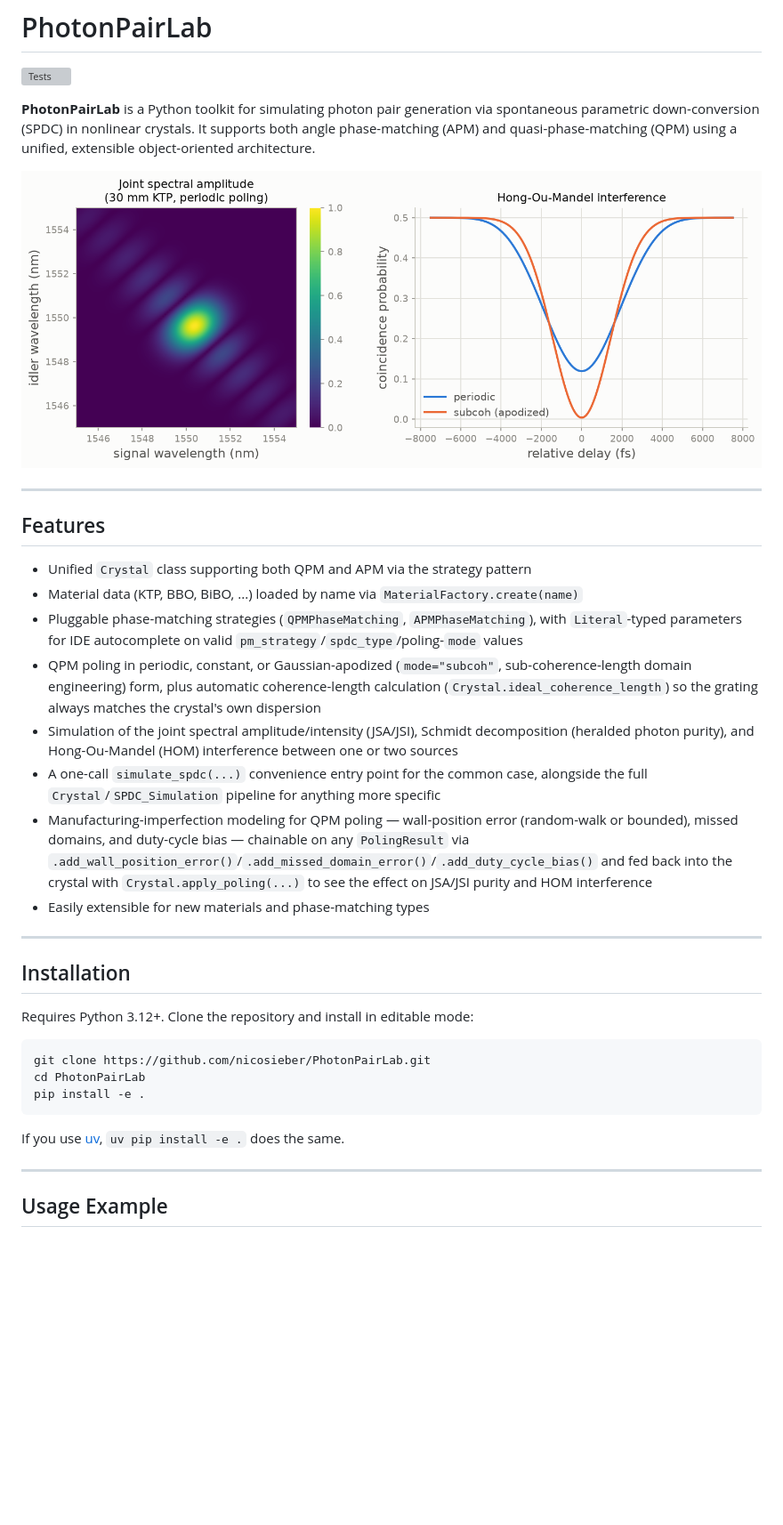
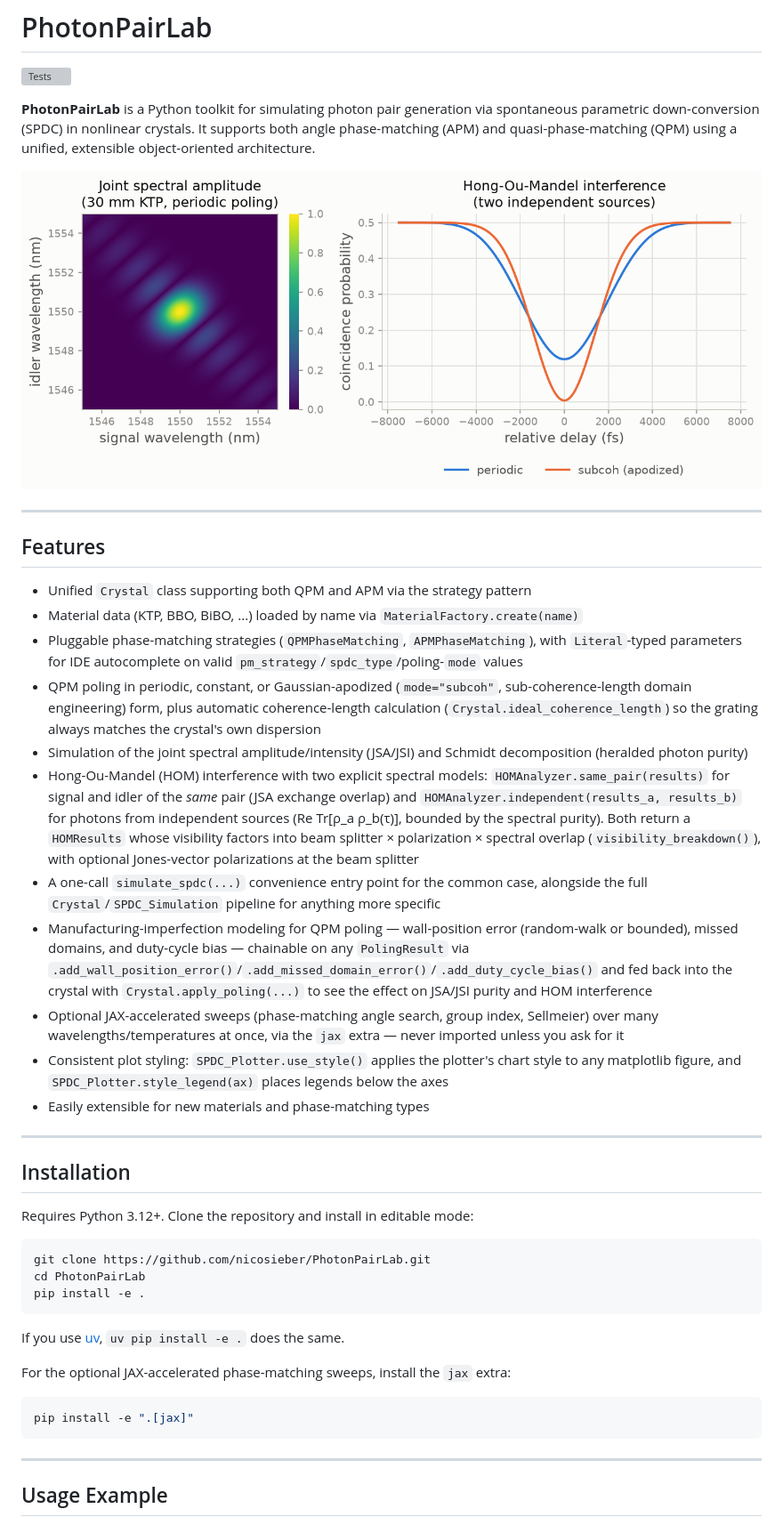
Before and after one commit to nicosieber/PhotonPairLab, a Markdown page: README.md, the part around one of its changes. Shown at 89% size. GitHub-like rendering; pictures changed too: assets/hero.png; blank space fills up the shorter version; grey boxes are pictures that could not be loaded.

````diff
--- a/README.md
+++ b/README.md
@@ -18,8 +18,14 @@ It supports both angle phase-matching (APM) and quasi-phase-matching (QPM) using
 - QPM poling in periodic, constant, or Gaussian-apodized (`mode="subcoh"`, sub-coherence-length
   domain engineering) form, plus automatic coherence-length calculation
   (`Crystal.ideal_coherence_length`) so the grating always matches the crystal's own dispersion
-- Simulation of the joint spectral amplitude/intensity (JSA/JSI), Schmidt decomposition (heralded
-  photon purity), and Hong-Ou-Mandel (HOM) interference between one or two sources
+- Simulation of the joint spectral amplitude/intensity (JSA/JSI) and Schmidt decomposition (heralded
+  photon purity)
+- Hong-Ou-Mandel (HOM) interference with two explicit spectral models:
+  `HOMAnalyzer.same_pair(results)` for signal and idler of the *same* pair (JSA exchange overlap) and
+  `HOMAnalyzer.independent(results_a, results_b)` for photons from independent sources
+  (Re Tr[ρ_a ρ_b(τ)], bounded by the spectral purity). Both return a `HOMResults` whose visibility
+  factors into beam splitter × polarization × spectral overlap (`visibility_breakdown()`), with
+  optional Jones-vector polarizations at the beam splitter
 - A one-call `simulate_spdc(...)` convenience entry point for the common case, alongside the full
   `Crystal`/`SPDC_Simulation` pipeline for anything more specific
 - Manufacturing-imperfection modeling for QPM poling — wall-position error (random-walk or
@@ -27,6 +33,10 @@ It supports both angle phase-matching (APM) and quasi-phase-matching (QPM) using
   `.add_wall_position_error()`/`.add_missed_domain_error()`/`.add_duty_cycle_bias()` and fed back
   into the crystal with `Crystal.apply_poling(...)` to see the effect on JSA/JSI purity and HOM
   interference
+- Optional JAX-accelerated sweeps (phase-matching angle search, group index, Sellmeier) over many
+  wavelengths/temperatures at once, via the `jax` extra — never imported unless you ask for it
+- Consistent plot styling: `SPDC_Plotter.use_style()` applies the plotter's chart style to any
+  matplotlib figure, and `SPDC_Plotter.style_legend(ax)` places legends below the axes
 - Easily extensible for new materials and phase-matching types
 
 ---
@@ -42,6 +52,12 @@ pip install -e .
 ```
 
 If you use [uv](https://docs.astral.sh/uv/), `uv pip install -e .` does the same.
+
+For the optional JAX-accelerated phase-matching sweeps, install the `jax` extra:
+
+```sh
+pip install -e ".[jax]"
+```
 
 ---
 
````
Also changed, not shown: other parts of README.md (+43 -4 lines), 15 other files.
